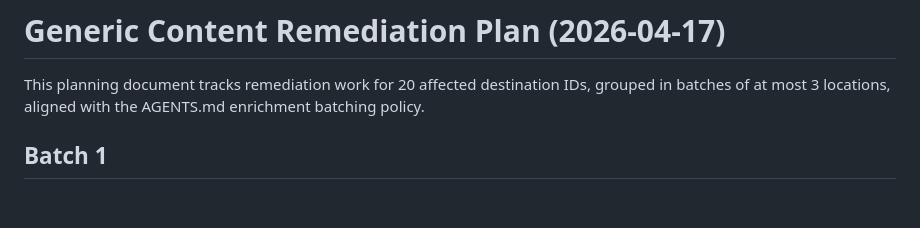
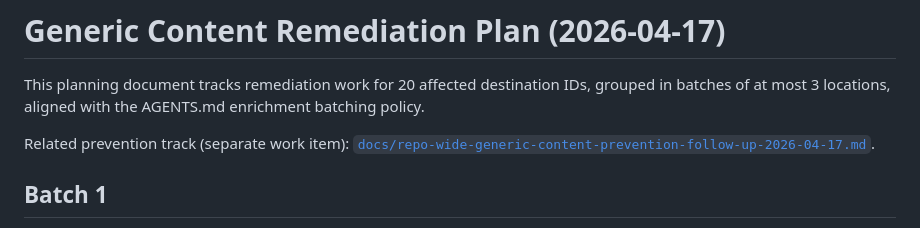
Before and after one commit to mrryankeeler-commits/holiday-atlas, a Markdown page: docs/generic-content-remediation-2026-04-17.md, the part around the change. Drawn GitHub-style; blank space fills up the shorter version.

Commit message:
Add repo-wide generic-content prevention follow-up work item

```diff
--- a/docs/generic-content-remediation-2026-04-17.md
+++ b/docs/generic-content-remediation-2026-04-17.md
@@ -1,6 +1,8 @@
 # Generic Content Remediation Plan (2026-04-17)
 
 This planning document tracks remediation work for 20 affected destination IDs, grouped in batches of at most 3 locations, aligned with the AGENTS.md enrichment batching policy.
+
+Related prevention track (separate work item): [`docs/repo-wide-generic-content-prevention-follow-up-2026-04-17.md`](repo-wide-generic-content-prevention-follow-up-2026-04-17.md).
 
 ## Batch 1
 - [ ] QA checklist: [`docs/location-qa-checklists/generic-content-remediation-2026-04-17-batch-1.md`](location-qa-checklists/generic-content-remediation-2026-04-17-batch-1.md)
```
Also changed, not shown: docs/repo-wide-generic-content-prevention-follow-up-2026-04-17.md (added, +72 -0 lines).
